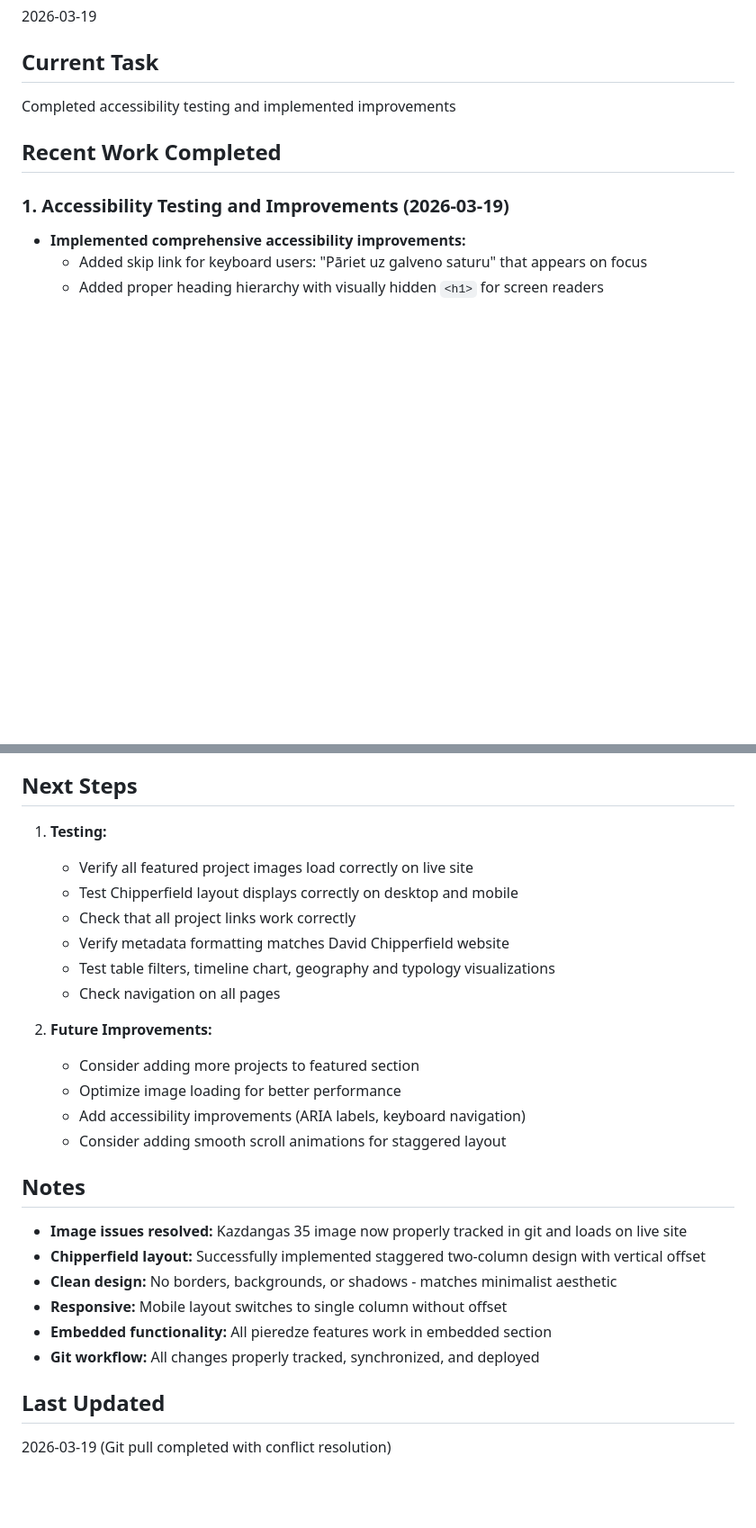
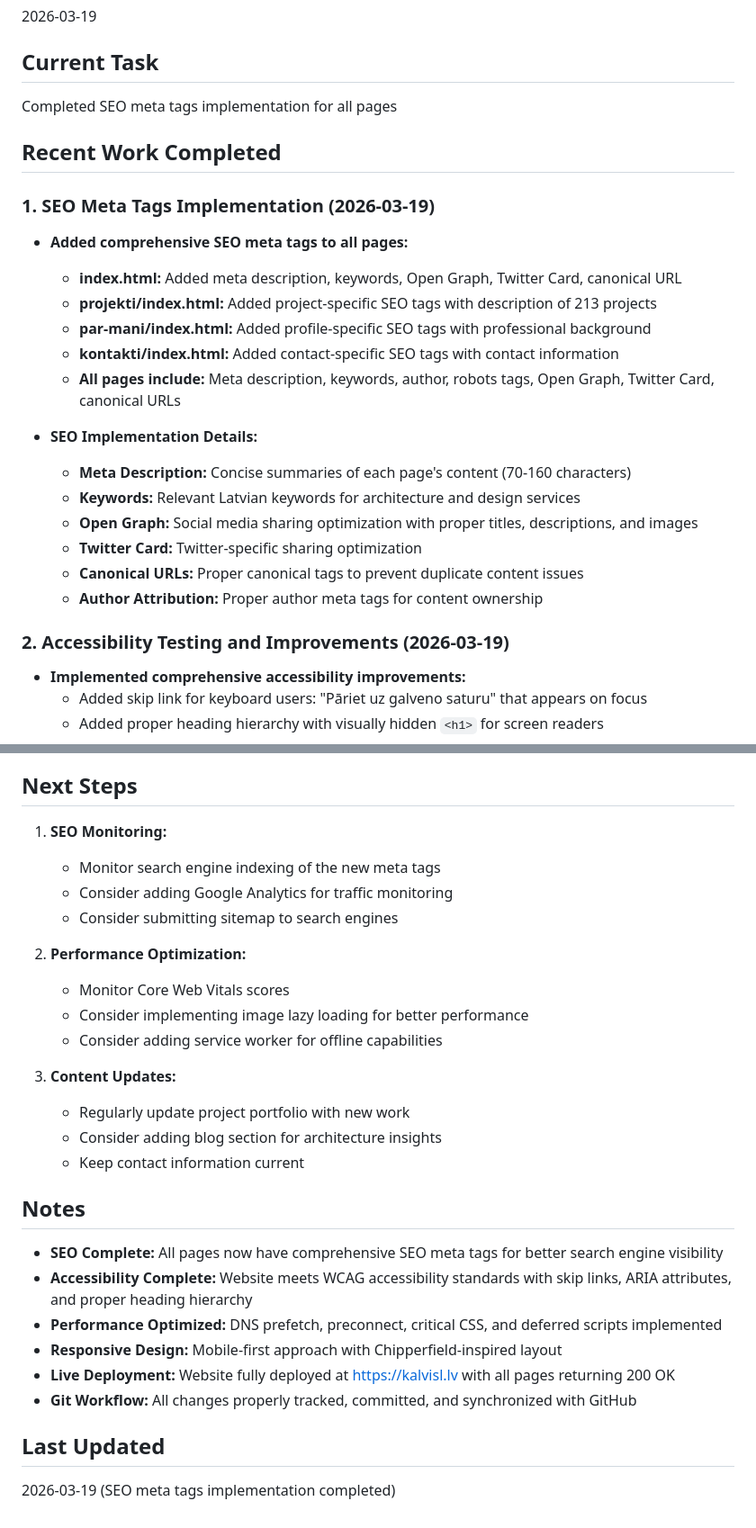
Before and after one commit to kalvisl/kalvisl.lv, a Markdown page: memory_bank/activeContext.md, 2 parts joined by grey strips. Shown at 90% size. Rendered like a GitHub page; blank space fills up the shorter version.

```diff
--- a/memory_bank/activeContext.md
+++ b/memory_bank/activeContext.md
@@ -6,11 +6,28 @@
 
 ## Current Task
 
-Completed accessibility testing and implemented improvements
+Completed SEO meta tags implementation for all pages
 
 ## Recent Work Completed
 
-### 1. Accessibility Testing and Improvements (2026-03-19)
+### 1. SEO Meta Tags Implementation (2026-03-19)
+
+- **Added comprehensive SEO meta tags to all pages:**
+  - **index.html:** Added meta description, keywords, Open Graph, Twitter Card, canonical URL
+  - **projekti/index.html:** Added project-specific SEO tags with description of 213 projects
+  - **par-mani/index.html:** Added profile-specific SEO tags with professional background
+  - **kontakti/index.html:** Added contact-specific SEO tags with contact information
+  - **All pages include:** Meta description, keywords, author, robots tags, Open Graph, Twitter Card, canonical URLs
+
+- **SEO Implementation Details:**
+  - **Meta Description:** Concise summaries of each page's content (70-160 characters)
+  - **Keywords:** Relevant Latvian keywords for architecture and design services
+  - **Open Graph:** Social media sharing optimization with proper titles, descriptions, and images
+  - **Twitter Card:** Twitter-specific sharing optimization
+  - **Canonical URLs:** Proper canonical tags to prevent duplicate content issues
+  - **Author Attribution:** Proper author meta tags for content ownership
+
+### 2. Accessibility Testing and Improvements (2026-03-19)
 
 - **Implemented comprehensive accessibility improvements:**
   - Added skip link for keyboard users: "Pāriet uz galveno saturu" that appears on focus
@@ -125,29 +106,30 @@ Completed accessibility testing and implemented improvements
 
 ## Next Steps
 
-1. **Testing:**
-   - Verify all featured project images load correctly on live site
-   - Test Chipperfield layout displays correctly on desktop and mobile
-   - Check that all project links work correctly
-   - Verify metadata formatting matches David Chipperfield website
-   - Test table filters, timeline chart, geography and typology visualizations
-   - Check navigation on all pages
+1. **SEO Monitoring:**
+   - Monitor search engine indexing of the new meta tags
+   - Consider adding Google Analytics for traffic monitoring
+   - Consider submitting sitemap to search engines
 
-2. **Future Improvements:**
-   - Consider adding more projects to featured section
-   - Optimize image loading for better performance
-   - Add accessibility improvements (ARIA labels, keyboard navigation)
-   - Consider adding smooth scroll animations for staggered layout
+2. **Performance Optimization:**
+   - Monitor Core Web Vitals scores
+   - Consider implementing image lazy loading for better performance
+   - Consider adding service worker for offline capabilities
+
+3. **Content Updates:**
+   - Regularly update project portfolio with new work
+   - Consider adding blog section for architecture insights
+   - Keep contact information current
 
 ## Notes
 
-- **Image issues resolved:** Kazdangas 35 image now properly tracked in git and loads on live site
-- **Chipperfield layout:** Successfully implemented staggered two-column design with vertical offset
-- **Clean design:** No borders, backgrounds, or shadows - matches minimalist aesthetic
-- **Responsive:** Mobile layout switches to single column without offset
-- **Embedded functionality:** All pieredze features work in embedded section
-- **Git workflow:** All changes properly tracked, synchronized, and deployed
+- **SEO Complete:** All pages now have comprehensive SEO meta tags for better search engine visibility
+- **Accessibility Complete:** Website meets WCAG accessibility standards with skip links, ARIA attributes, and proper heading hierarchy
+- **Performance Optimized:** DNS prefetch, preconnect, critical CSS, and deferred scripts implemented
+- **Responsive Design:** Mobile-first approach with Chipperfield-inspired layout
+- **Live Deployment:** Website fully deployed at https://kalvisl.lv with all pages returning 200 OK
+- **Git Workflow:** All changes properly tracked, committed, and synchronized with GitHub
 
 ## Last Updated
 
-2026-03-19 (Git pull completed with conflict resolution)
+2026-03-19 (SEO meta tags implementation completed)
```
Also changed, not shown: other parts of memory_bank/activeContext.md (+14 -50 lines), memory_bank/progress_tracker.md (+22 -10 lines).
